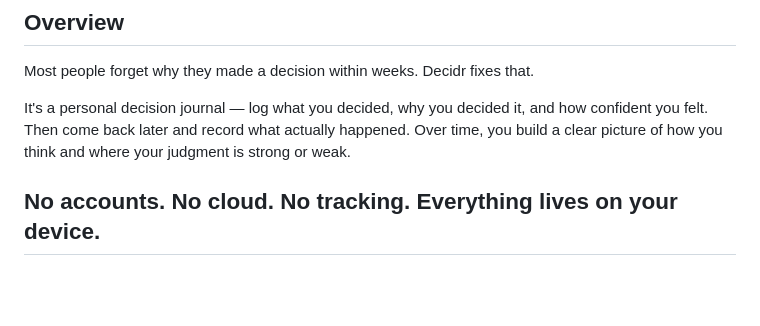
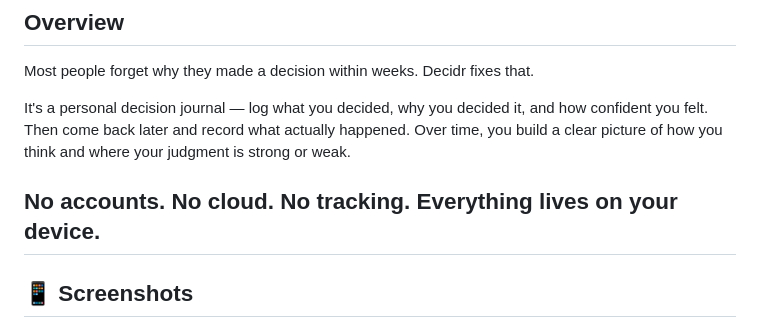
Before and after one commit to ars218/myDecidr, a Markdown page: README.md, the part around one of its changes. Rendered like a GitHub page; blank space fills up the shorter version.

Commit message:
readme update t

```diff
--- a/README.md
+++ b/README.md
@@ -31,4 +33,5 @@ It's a personal decision journal — log what you decided, why you decided it, a
 
 No accounts. No cloud. No tracking. Everything lives on your device.
 ---
+## 📱 Screenshots
 
```
Also changed, not shown: other parts of README.md (+14 -1 lines).
